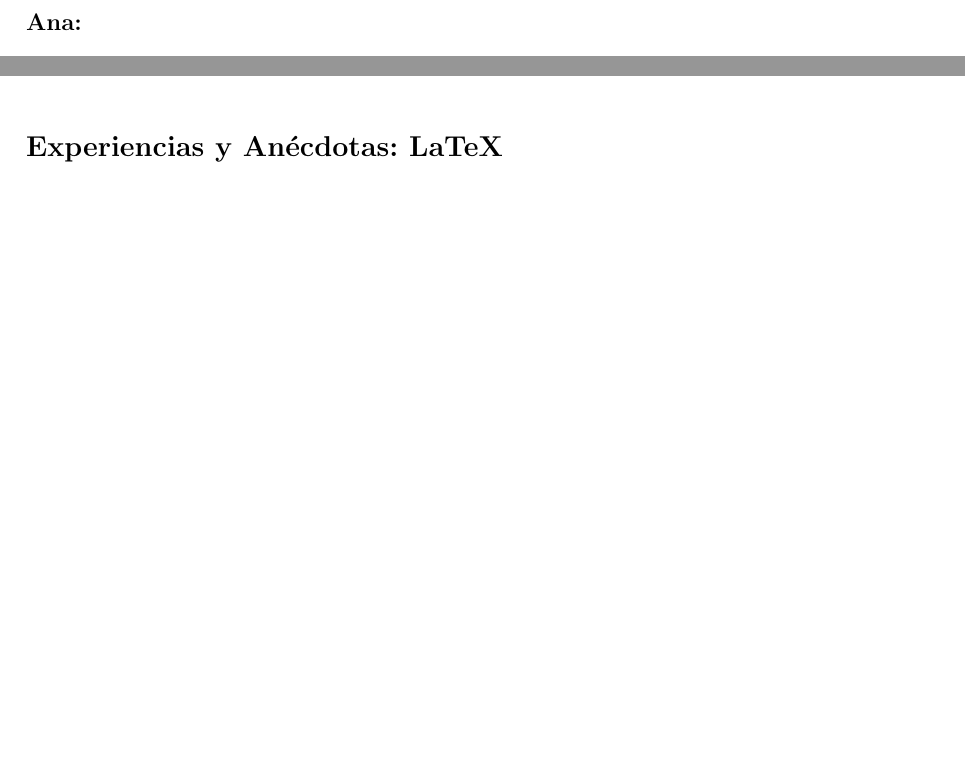
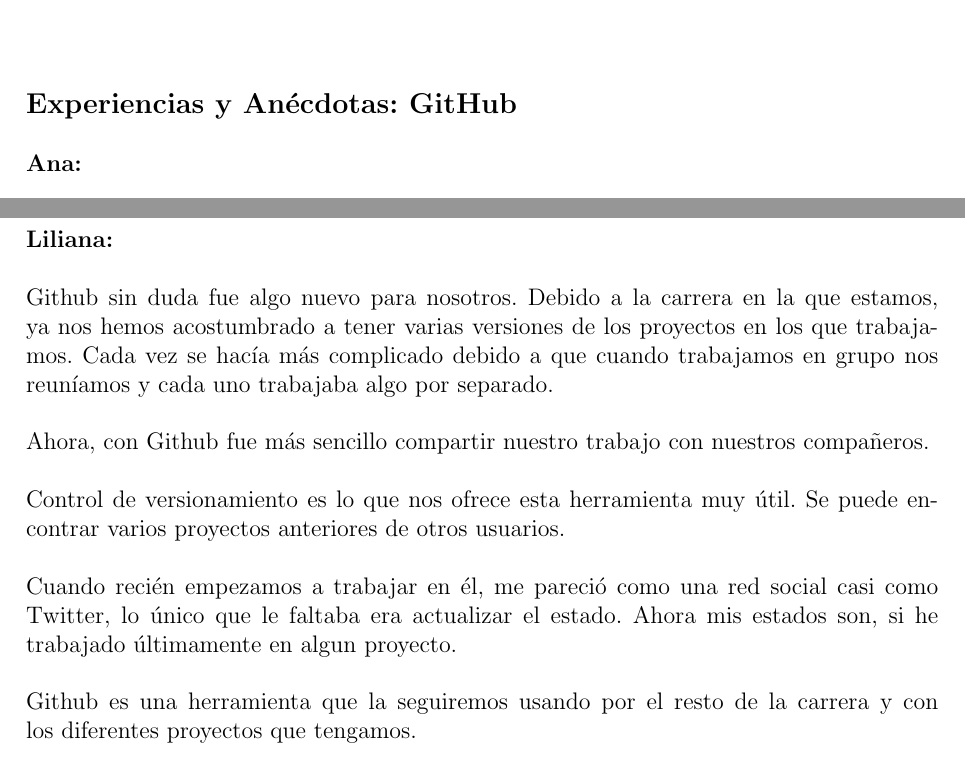
Before and after one commit to AniArias/Article_Project, a LaTeX document (ComicIt_article.tex): two parts of pages 3 and 4 of 5 before the commit and two parts of pages 5 and 6 of 6 after it, joined at a grey line, cut at the place of the change, the shorter picture padded with empty space. Compiled offline with pdfLaTeX.

Commit message:
Editando experiencias vividas con Github

```diff
--- a/ComicIt_article.tex
+++ b/ComicIt_article.tex
@@ -146,7 +163,0 @@
-				Experiencias y Anécdotas: GitHub
-				\newline
-				\newline
-			}
-		}
-	\endgroup
-	\textbf{Ana:\newline\newline}Mi experiencia con GitHub ha sido buena, esta herramienta en verdad mejoró la comunicación en los trabajos con mi grupo; lo que más me agradó es que podemos estar actualizados con respecto a las modificaciones en los archivos que nos tocó hacer de forma grupal, y por lo tanto se evita el compartir documentos frecuentemente a través de otra herramienta y la creación de un sinfín de documentos que contienen en realidad lo mismo.
@@ -168,8 +164,4 @@
-\newline
-Una característica resaltante de Github, es que permite que varios usuarios trabajen sobre un mismo proyecto/repositorio, pero, es importante que no trabajen sobre el mismo archivo a la vez, pues los cambios no se podrían efectuar de manera correcta.
-	\newline
-	\newline
-	\newline
+
 	\begingroup
 		\large{
 			\textbf{
@@ -216,3 +208,15 @@
 Sé que a pesar de que he expuesto cosas no tan buenas para esta aplicación, la volvería a utilizar.
 \newline
 \newline
+	\begingroup
+		\large{
+			\textbf{
+			           \newline
+			           \newline
+				Experiencias y Anécdotas: GitHub
+				\newline
+				\newline
+			}
+		}
+	\endgroup
+	\textbf{Ana:\newline\newline}Mi experiencia con GitHub ha sido buena, esta herramienta en verdad mejoró la comunicación en los trabajos con mi grupo; lo que más me agradó es que podemos estar actualizados con respecto a las modificaciones en los archivos que nos tocó hacer de forma grupal, y por lo tanto se evita el compartir documentos frecuentemente a través de otra herramienta y la creación de un sinfín de documentos que contienen en realidad lo mismo.
@@ -219 +241,18 @@
+	\newline
+\textbf{Liliana:\newline\newline}Github sin duda fue algo nuevo para nosotros. Debido a la carrera en la que estamos, ya nos hemos acostumbrado a tener varias versiones de los proyectos en los que trabajamos. Cada vez se hacía más complicado debido a que cuando trabajamos en grupo nos reuníamos y cada uno trabajaba algo por separado.
+\newline
+\newline
+Ahora, con Github fue más sencillo compartir nuestro trabajo con nuestros compañeros.
+\newline
+	\newline
+Control de versionamiento es lo que nos ofrece esta herramienta muy útil. Se puede encontrar varios proyectos anteriores de otros usuarios.
+\newline
+\newline
+Cuando recién empezamos a trabajar en él, me pareció como una red social casi como Twitter, lo único que le faltaba era actualizar el estado. Ahora mis estados son, si he trabajado últimamente en algun proyecto.
+\newline
+\newline
+Github es una herramienta que la seguiremos usando por el resto de la carrera y con los diferentes proyectos que tengamos.
+
+
+
 \end{document}
```
Also changed, not shown: ComicIt_article.pdf, ComicIt_article.tex (79 more changed lines).
